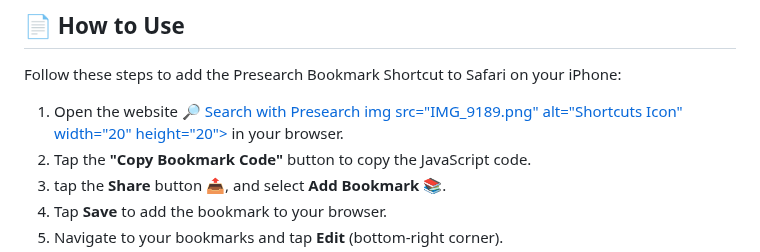
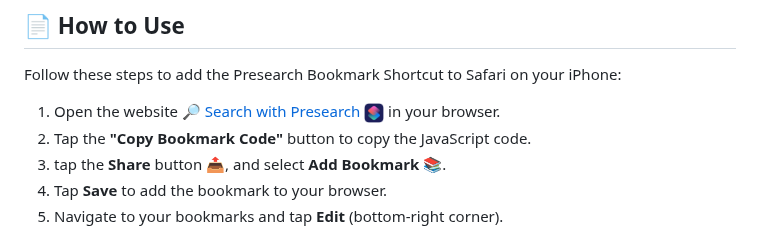
Before and after one commit to tijnski/PresearchBookmark, a Markdown page: README.md, the part around the change. Rendered like a GitHub page.

Commit message:
Update README.md
Forgot <

```diff
--- a/README.md
+++ b/README.md
@@ -13,7 +13,7 @@ This repository provides a simple guide and code to add a **Presearch Shortcuts*
 
 Follow these steps to add the Presearch Bookmark Shortcut to Safari on your iPhone:
 
-1. Open the website [🔎 Search with Presearch img src="IMG_9189.png" alt="Shortcuts Icon" width="20" height="20">](#) in your browser.
+1. Open the website [🔎 Search with Presearch <img src="IMG_9189.png" alt="Shortcuts Icon" width="20" height="20">](#) in your browser.
 2. Tap the **"Copy Bookmark Code"** button to copy the JavaScript code.
 3. tap the **Share** button 📤, and select **Add Bookmark** 📚.
 4. Tap **Save** to add the bookmark to your browser.
```
